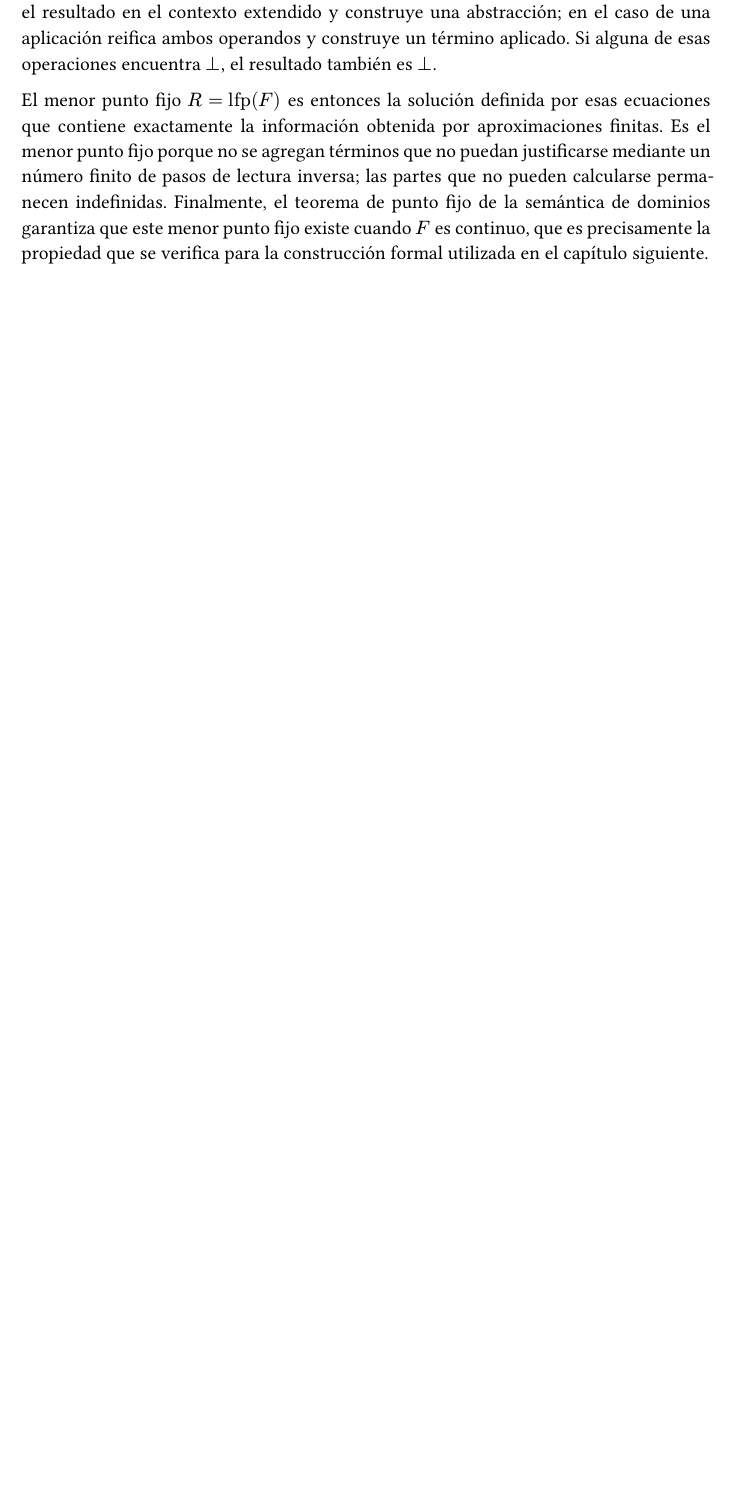
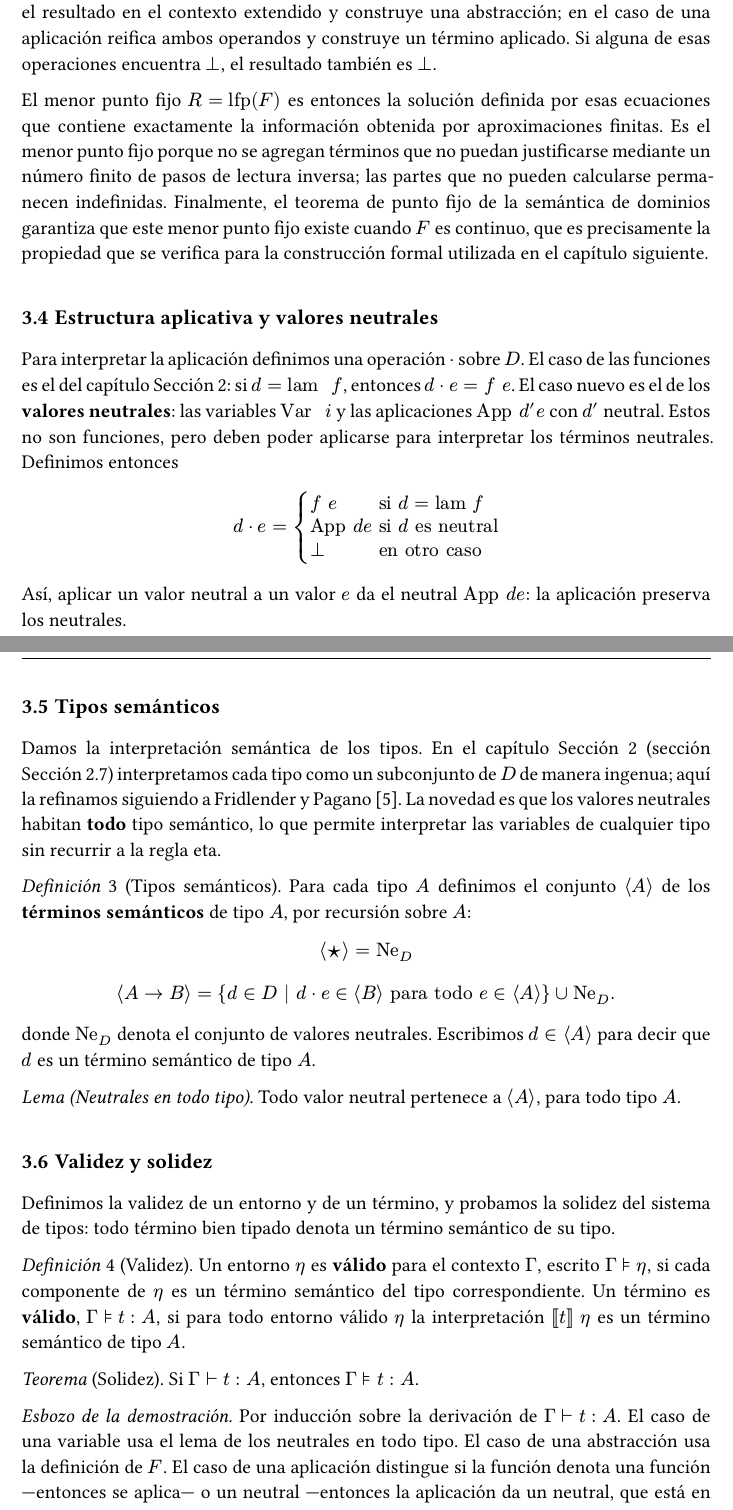
Before and after one commit to franciscojoray/trabajo-especial, a Typst document (main.typ): part of page 20 of 31 before the commit and two parts of pages 21 and 22 of 34 after it, the two joined at a grey line, cut so that both start at the same text, the shorter picture padded with empty space. Compiled offline with Typst 0.15.

Commit message:
Reflect the semantic-type theory in chapters 2 and 3
Drop the eta rule (following Fridlender-Pagano), add typing stability under
weakening/substitution, and add to chapter 3 the applicative structure,
semantic types, validity and soundness, the canonical environment and nbe,
and the main normalisation properties (completeness, Lemma 8, reflection).

```diff
--- a/main.typ
+++ b/main.typ
@@ -501,3 +505,5 @@ consigo misma) aplicada.
+@cap-reificacion.
+
 Veamos la deducción completa del tipo de un término con una variable libre.
 Para $lambda ((sans("q") sans("p")) space @ space sans("q"))$ —el término $lambda x. y space x$— bajo un
 contexto con una única suposición de tipo $A arrow B$, el árbol de derivación es
@@ -927,3 +924,62 @@ que no pueden calcularse permanecen indefinidas. Finalmente, el teorema de
 punto fijo de la semántica de dominios garantiza que este menor punto fijo
 existe cuando $F$ es continuo, que es precisamente la propiedad que se verifica
 para la construcción formal utilizada en el capítulo siguiente.
+
+== Estructura aplicativa y valores neutrales
+
+Para interpretar la aplicación definimos una operación $·$ sobre $D$. El caso de
+las funciones es el del capítulo @cap-definicion: si $d = "lam" space f$, entonces
+$d · e = f space e$. El caso nuevo es el de los *valores neutrales*: las variables
+$"Var" space i$ y las aplicaciones $"App" d' e$ con $d'$ neutral. Estos no son funciones,
+pero deben poder aplicarse para interpretar los términos neutrales. Definimos
+entonces
+
+$ d · e = cases(
+  f space e & "si" d = "lam" f,
+  "App" d e & "si" d "es neutral",
+  bot & "en otro caso"
+) $
+
+Así, aplicar un valor neutral a un valor $e$ da el neutral $"App" d e$: la aplicación
+preserva los neutrales.
+
+== Tipos semánticos
+
+Damos la interpretación semántica de los tipos. En el capítulo @cap-definicion
+(sección @sec-semantica-tipada) interpretamos cada tipo como un subconjunto de $D$ de
+manera ingenua; aquí la refinamos siguiendo a Fridlender y Pagano
+@fridlender2013typechecking. La novedad es que los valores neutrales habitan
+*todo* tipo semántico, lo que permite interpretar las variables de cualquier tipo
+sin recurrir a la regla eta.
+
+_Definición_ 3 (Tipos semánticos). Para cada tipo $A$ definimos el conjunto
+$chevron A chevron.r$ de los *términos semánticos* de tipo $A$, por recursión sobre $A$:
+
+$ chevron ★ chevron.r = "Ne"_D $
+
+$ chevron A arrow B chevron.r = { d in D | d · e in chevron B chevron.r "para todo" e in chevron A chevron.r } union "Ne"_D . $
+
+donde $"Ne"_D$ denota el conjunto de valores neutrales. Escribimos
+$d in chevron A chevron.r$ para decir que $d$ es un término semántico de tipo $A$.
+
+_Lema (Neutrales en todo tipo)._ Todo valor neutral pertenece a $chevron A chevron.r$,
+para todo tipo $A$.
+
+== Validez y solidez
+
+Definimos la validez de un entorno y de un término, y probamos la solidez del
+sistema de tipos: todo término bien tipado denota un término semántico de su
+tipo.
+
+_Definición_ 4 (Validez). Un entorno $eta$ es *válido* para el contexto $Gamma$,
+escrito $Gamma models eta$, si cada componente de $eta$ es un término semántico del tipo
+correspondiente. Un término es *válido*, $Gamma models t : A$, si para todo entorno
+válido $eta$ la interpretación $[|t|] space eta$ es un término semántico de tipo $A$.
+
+_Teorema_ (Solidez). Si $Gamma tack.r t : A$, entonces $Gamma models t : A$.
+
+_Esbozo de la demostración._ Por inducción sobre la derivación de $Gamma tack.r t : A$. El
+caso de una variable usa el lema de los neutrales en todo tipo. El caso de una
+abstracción usa la definición de $F$. El caso de una aplicación distingue si la
+función denota una función —entonces se aplica— o un neutral —entonces la
+aplicación da un neutral, que está en todo tipo.
```
Also changed, not shown: refs.bib (+12 -0 lines), main.typ (66 more changed lines).
